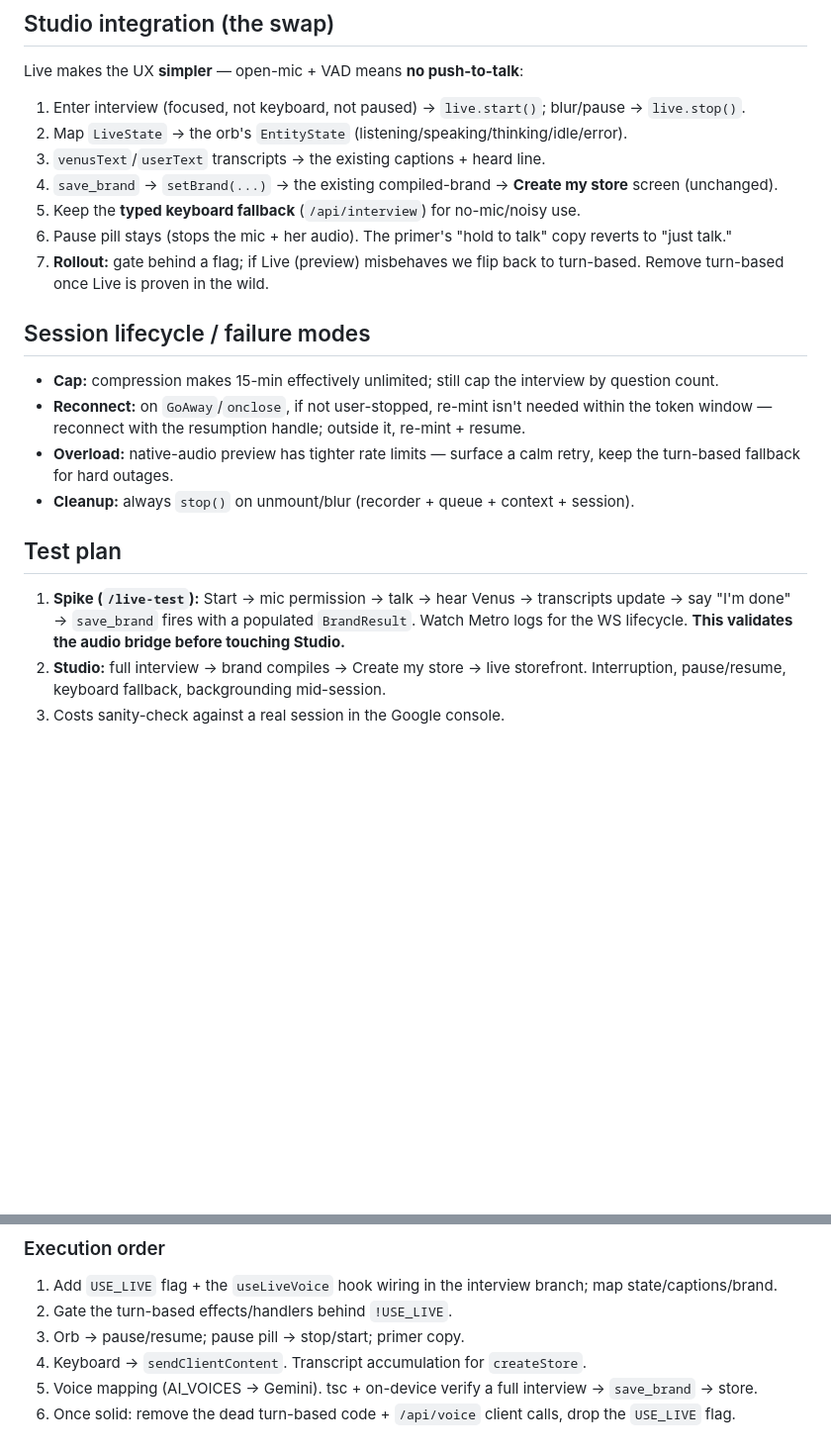
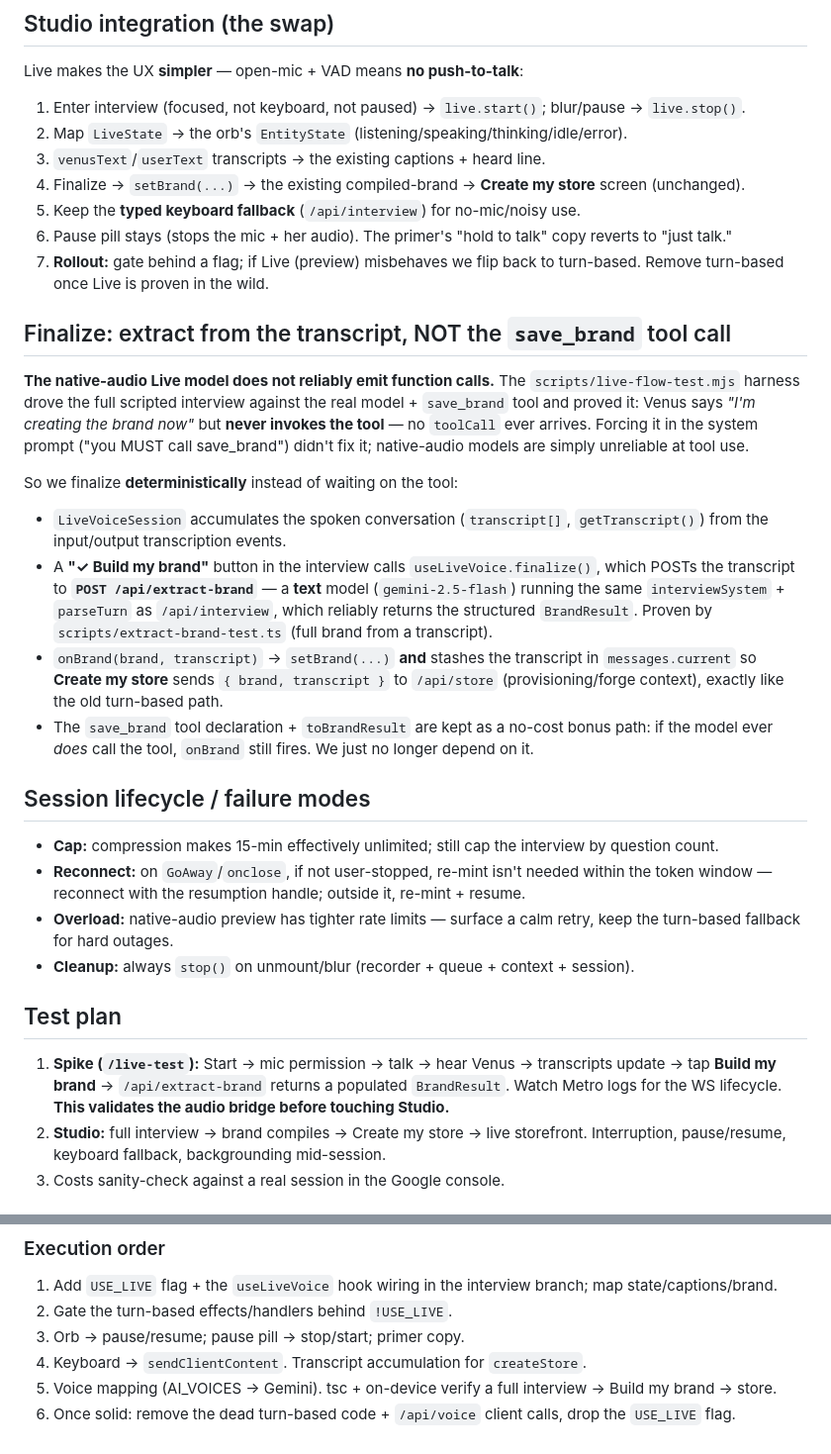
Before and after one commit to VirtualJoe760/nanocrew, a Markdown page: docs/studio/GEMINI_LIVE.md, 2 parts joined by grey strips. Shown at 99% size. Rendered like a GitHub page; blank space fills up the shorter version.

Commit message:
docs(studio): record the save_brand → transcript-extraction finalize pivot
Native-audio Live won't reliably call tools; document the deterministic
/api/extract-brand + "Build my brand" path that replaced the save_brand
dependency, and update the test plan accordingly.

Co-Authored-By: Claude Opus 4.8 <noreply@anthropic.com>

```diff
--- a/docs/studio/GEMINI_LIVE.md
+++ b/docs/studio/GEMINI_LIVE.md
@@ -80,11 +80,32 @@ Live makes the UX **simpler** — open-mic + VAD means **no push-to-talk**:
 1. Enter interview (focused, not keyboard, not paused) → `live.start()`; blur/pause → `live.stop()`.
 2. Map `LiveState` → the orb's `EntityState` (listening/speaking/thinking/idle/error).
 3. `venusText`/`userText` transcripts → the existing captions + heard line.
-4. `save_brand` → `setBrand(...)` → the existing compiled-brand → **Create my store** screen (unchanged).
+4. Finalize → `setBrand(...)` → the existing compiled-brand → **Create my store** screen (unchanged).
 5. Keep the **typed keyboard fallback** (`/api/interview`) for no-mic/noisy use.
 6. Pause pill stays (stops the mic + her audio). The primer's "hold to talk" copy reverts to "just talk."
 7. **Rollout:** gate behind a flag; if Live (preview) misbehaves we flip back to turn-based. Remove
    turn-based once Live is proven in the wild.
+
+## Finalize: extract from the transcript, NOT the `save_brand` tool call
+
+**The native-audio Live model does not reliably emit function calls.** The `scripts/live-flow-test.mjs`
+harness drove the full scripted interview against the real model + `save_brand` tool and proved it:
+Venus says *"I'm creating the brand now"* but **never invokes the tool** — no `toolCall` ever
+arrives. Forcing it in the system prompt ("you MUST call save_brand") didn't fix it; native-audio
+models are simply unreliable at tool use.
+
+So we finalize **deterministically** instead of waiting on the tool:
+- `LiveVoiceSession` accumulates the spoken conversation (`transcript[]`, `getTranscript()`) from the
+  input/output transcription events.
+- A **"✓ Build my brand"** button in the interview calls `useLiveVoice.finalize()`, which POSTs the
+  transcript to **`POST /api/extract-brand`** — a **text** model (`gemini-2.5-flash`) running the same
+  `interviewSystem` + `parseTurn` as `/api/interview`, which reliably returns the structured
+  `BrandResult`. Proven by `scripts/extract-brand-test.ts` (full brand from a transcript).
+- `onBrand(brand, transcript)` → `setBrand(...)` **and** stashes the transcript in `messages.current`
+  so **Create my store** sends `{ brand, transcript }` to `/api/store` (provisioning/forge context),
+  exactly like the old turn-based path.
+- The `save_brand` tool declaration + `toBrandResult` are kept as a no-cost bonus path: if the model
+  ever *does* call the tool, `onBrand` still fires. We just no longer depend on it.
 
 ## Session lifecycle / failure modes
 
@@ -98,8 +119,8 @@ Live makes the UX **simpler** — open-mic + VAD means **no push-to-talk**:
 ## Test plan
 
 1. **Spike (`/live-test`):** Start → mic permission → talk → hear Venus → transcripts update →
-   say "I'm done" → `save_brand` fires with a populated `BrandResult`. Watch Metro logs for the WS
-   lifecycle. **This validates the audio bridge before touching Studio.**
+   tap **Build my brand** → `/api/extract-brand` returns a populated `BrandResult`. Watch Metro logs
+   for the WS lifecycle. **This validates the audio bridge before touching Studio.**
 2. **Studio:** full interview → brand compiles → Create my store → live storefront. Interruption,
    pause/resume, keyboard fallback, backgrounding mid-session.
 3. Costs sanity-check against a real session in the Google console.
@@ -164,5 +185,5 @@ supplementary context for provisioning.
 2. Gate the turn-based effects/handlers behind `!USE_LIVE`.
 3. Orb → pause/resume; pause pill → stop/start; primer copy.
 4. Keyboard → `sendClientContent`. Transcript accumulation for `createStore`.
-5. Voice mapping (AI_VOICES → Gemini). tsc + on-device verify a full interview → `save_brand` → store.
+5. Voice mapping (AI_VOICES → Gemini). tsc + on-device verify a full interview → Build my brand → store.
 6. Once solid: remove the dead turn-based code + `/api/voice` client calls, drop the `USE_LIVE` flag.
```
